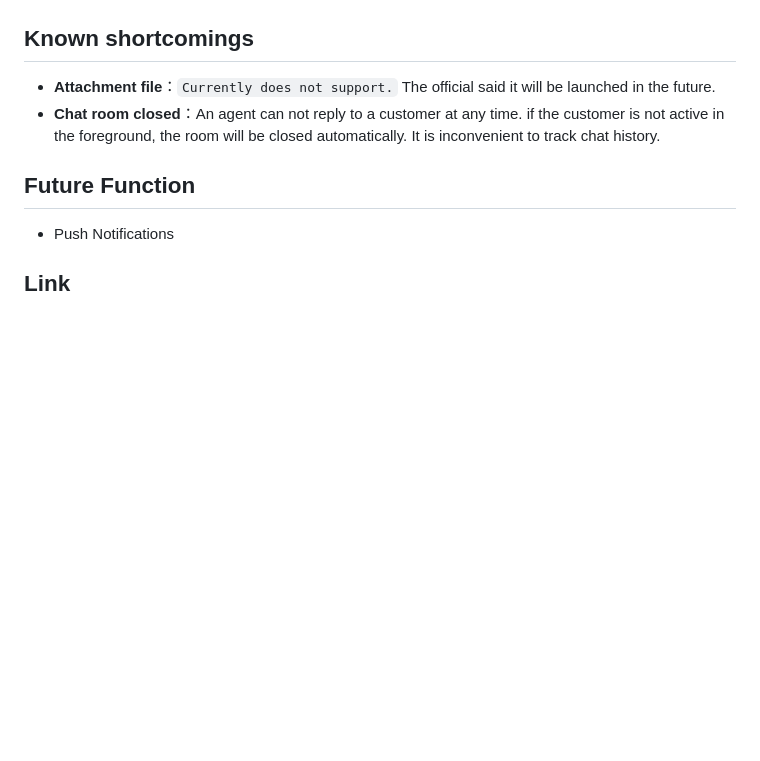
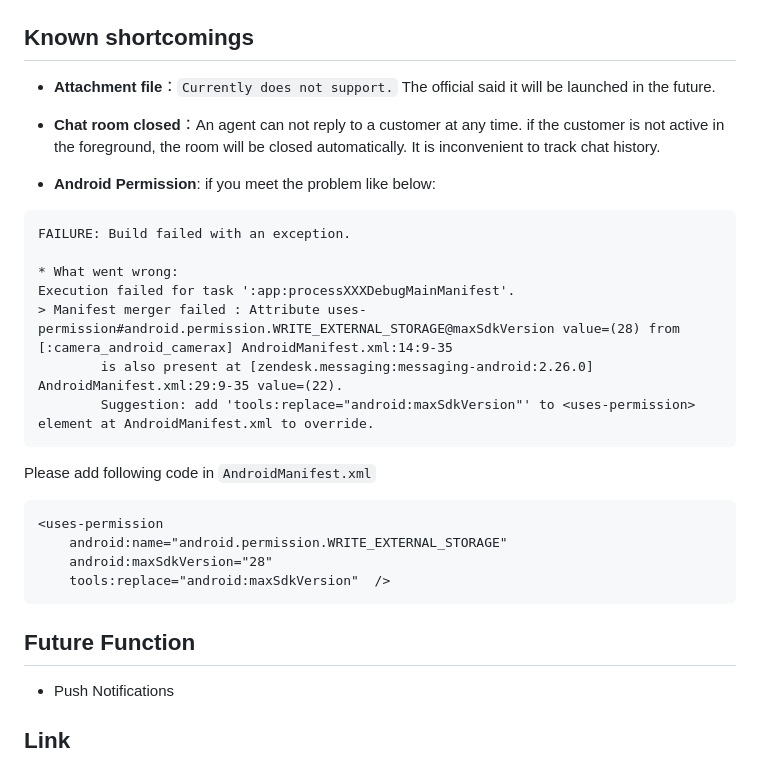
Before and after one commit to chyiiiiiiiiiiii/flutter_zendesk_messaging, a Markdown page: README.md, the part around the change. GitHub-like rendering; blank space fills up the shorter version.

Commit message:
Update README for Manifest merge failed due to maxSdkVersion

````diff
--- a/README.md
+++ b/README.md
@@ -137,8 +137,28 @@ ZendeskMessaging.setMessageHandler((type, args){
 
 ## Known shortcomings
 - **Attachment file**：`Currently does not support.` The official said it will be launched in the future.
+
 - **Chat room closed**：An agent can not reply to a customer at any time.
 if the customer is not active in the foreground, the room will be closed automatically. It is inconvenient to track chat history.
+
+-  **Android Permission**:
+if you meet the problem like below:
+```
+FAILURE: Build failed with an exception.
+
+* What went wrong:
+Execution failed for task ':app:processXXXDebugMainManifest'.
+> Manifest merger failed : Attribute uses-permission#android.permission.WRITE_EXTERNAL_STORAGE@maxSdkVersion value=(28) from [:camera_android_camerax] AndroidManifest.xml:14:9-35
+        is also present at [zendesk.messaging:messaging-android:2.26.0] AndroidManifest.xml:29:9-35 value=(22).
+        Suggestion: add 'tools:replace="android:maxSdkVersion"' to <uses-permission> element at AndroidManifest.xml to override.
+```
+Please add following code in `AndroidManifest.xml`
+```xml
+<uses-permission
+    android:name="android.permission.WRITE_EXTERNAL_STORAGE"
+    android:maxSdkVersion="28"
+    tools:replace="android:maxSdkVersion"  />
+```
 
 
 ## Future Function
````
